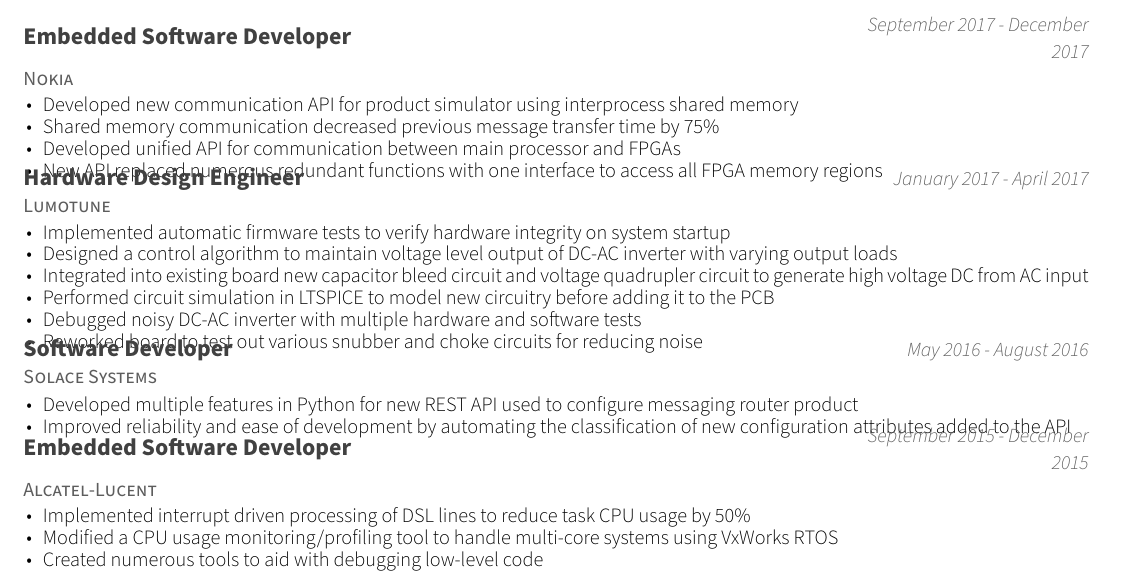
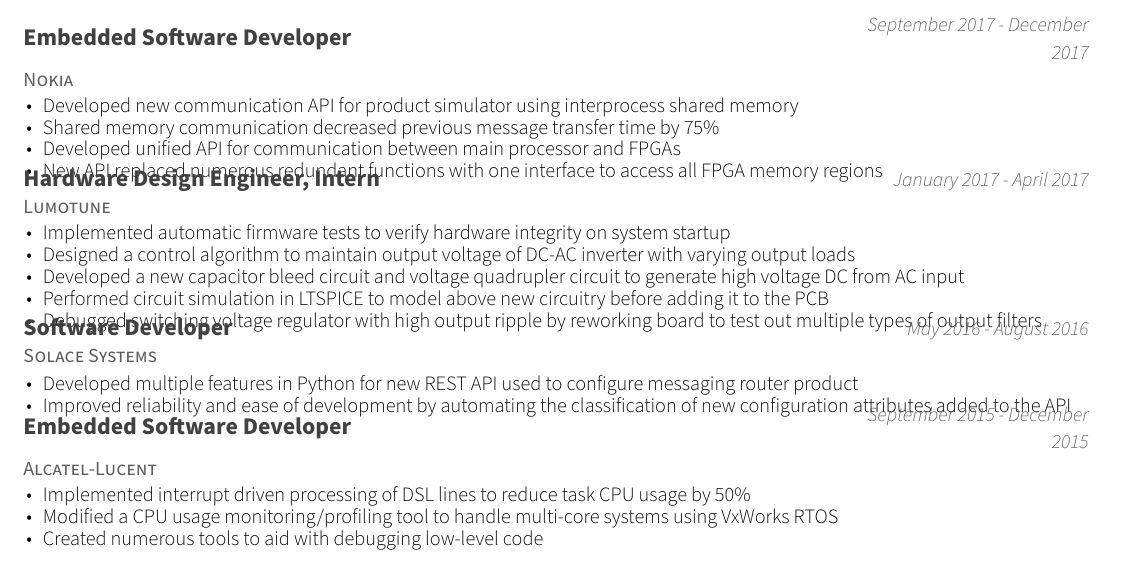
Before and after one commit to Rich143/Resume, a LaTeX CV (resume.tex, which reads awesome-cv.cls, resume/experience.tex): part of the page, cut so that both start at the same text. Compiled offline with XeLaTeX.

Commit message:
Update Lumotune section

```diff
--- a/awesome-cv.cls
+++ b/awesome-cv.cls
@@ -380,7 +380,7 @@
 \newcommand{\acvHeaderAfterQuoteSkip}{5mm}
 
 % Others
-\newcommand{\acvSectionTopSkip}{3mm}
+\newcommand{\acvSectionTopSkip}{2.7mm}
 \newcommand{\acvSectionContentTopSkip}{2.5mm}
 
 
--- a/resume/experience.tex
+++ b/resume/experience.tex
@@ -28,18 +28,17 @@
 %---------------------------------------------------------
   \cventry
     {Lumotune} % Organization
-    {Hardware Design Engineer} % Job title
+    {Hardware Design Engineer, Intern} % Job title
     %{Waterloo, Ontario} % Location
     {January 2017 - April 2017} % Date(s)
     {}
     {
       \begin{cvitems} % Description(s) of tasks/responsibilities
         \item {Implemented automatic firmware tests to verify hardware integrity on system startup}
-        \item {Designed a control algorithm to maintain voltage level output of DC-AC inverter with varying output loads}
-        \item {Integrated into existing board new capacitor bleed circuit and voltage quadrupler circuit to generate high voltage DC from AC input}
-        \item {Performed circuit simulation in LTSPICE to model new circuitry before adding it to the PCB}
-        \item {Debugged noisy DC-AC inverter with multiple hardware and software tests}
-        \item {Reworked board to test out various snubber and choke circuits for reducing noise}
+        \item {Designed a control algorithm to maintain output voltage of DC-AC inverter with varying output loads}
+        \item {Developed a new capacitor bleed circuit and voltage quadrupler circuit to generate high voltage DC from AC input}
+        \item {Performed circuit simulation in LTSPICE to model above new circuitry before adding it to the PCB}
+        \item {Debugged switching voltage regulator with high output ripple by reworking board to test out multiple types of output filters}
       \end{cvitems}
     }
 
```
Also changed, not shown: resume.pdf.
